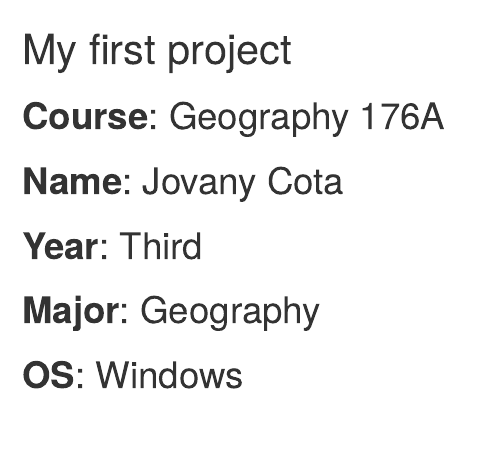
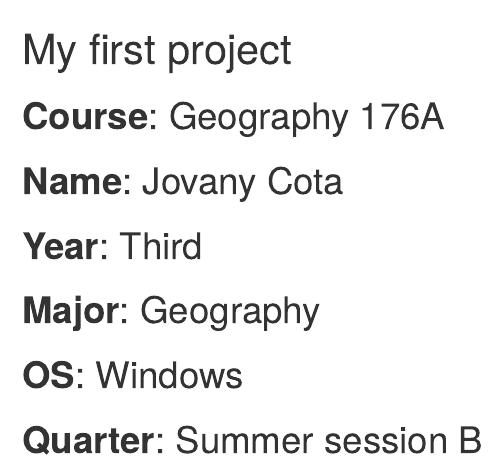
Before and after one commit to jovanycota/hello-world, an R Markdown document (meread.md/intro.rmd): the page in a window 1100 px wide, from its top. Rendered offline with R 4.5, knitr and Pandoc, with nearby package versions.

Commit message:
Project Structure

```diff
--- a/meread.md/intro.rmd
+++ b/meread.md/intro.rmd
@@ -4,3 +4,4 @@
 ## **Year**: Third
 ## **Major**: Geography
 ## **OS**: Windows
+## **Quarter**: Summer session B
```
